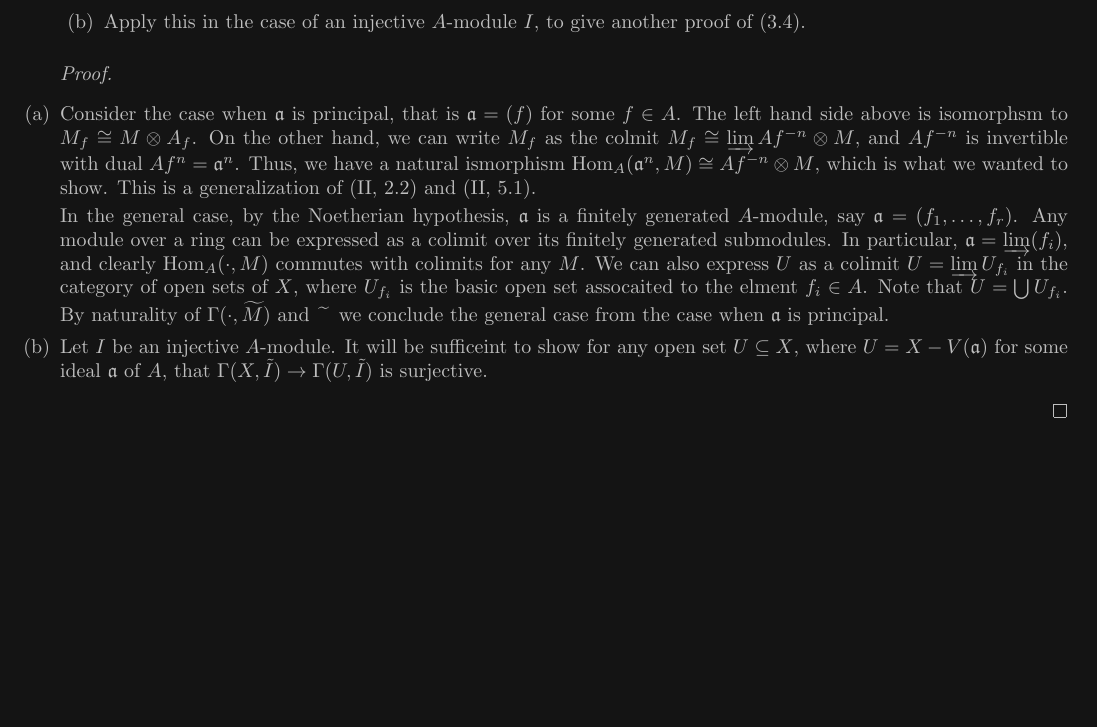
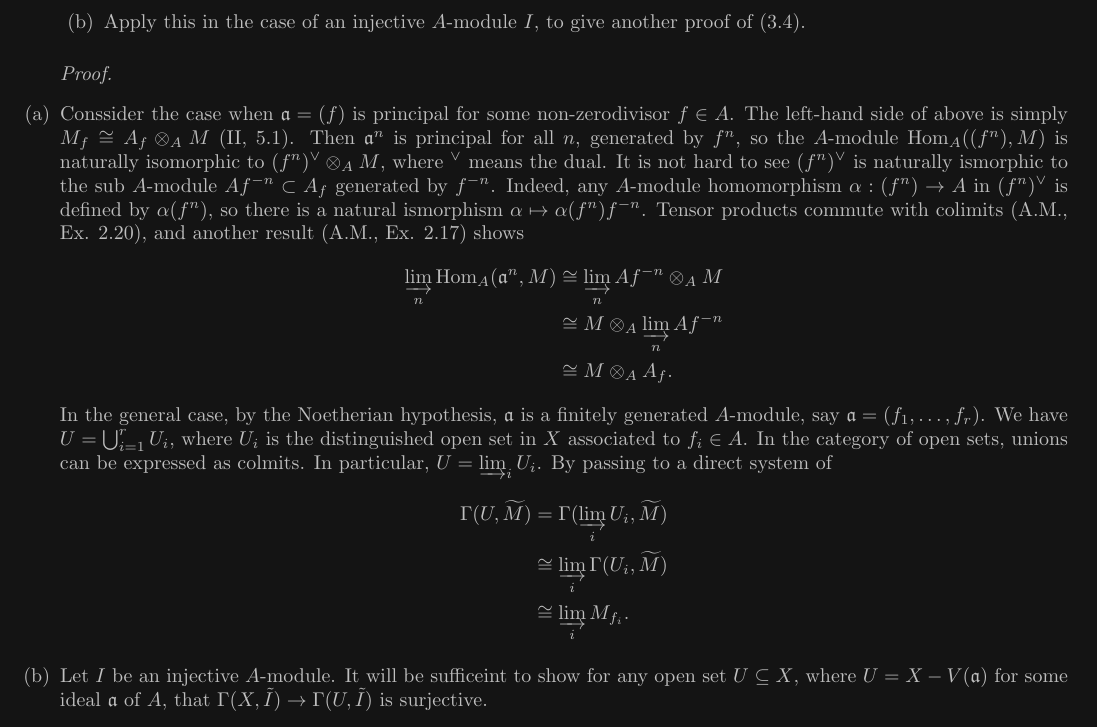
Before and after one commit to h38464874b/Algebraic-Geometry-Hartshorne, a LaTeX problem sheet (chapter3/section3/exercises.tex): part of page 2 of 2, cut so that both start at the same text, the shorter picture padded with empty space. Compiled offline with pdfLaTeX.

Commit message:
Progress 3.3.7

```diff
--- a/chapter3/section3/exercises.tex
+++ b/chapter3/section3/exercises.tex
@@ -81,19 +81,27 @@ Hence, $\fI$ is flasque.
 
 \begin{proof} $ $ \vspace{0pt}
 \begin{itemize} [leftmargin=0cm]
-\item[(a)] Consider the case when $\goth{a}$ is principal, that is $\goth{a} = (f)$ for some $f \in A$.
-The left hand side above is isomorphsm to $M_f \cong M \otimes A_f$.
-On the other hand, we can write $M_f$ as the colmit $M_f \cong \varinjlim Af^{-n} \otimes M$, and $Af^{-n}$ is invertible with dual $Af^n = \goth{a}^n$.
-Thus, we have a natural ismorphism $\Hom_A(\goth{a}^n, M) \cong Af^{-n} \otimes M$, which is what we wanted to show.
-This is a generalization of (II, 2.2) and (II, 5.1).
-
+\item[(a)] Conssider the case when $\goth{a} = (f)$ is principal for some non-zerodivisor $f \in A$.
+The left-hand side of above is simply $M_f \cong A_f \otimes_A M$ (II, 5.1).
+Then $\goth{a}^n$ is principal for all $n$, generated by $f^n$, so the $A$-module $\Hom_A((f^n), M)$ is naturally isomorphic to $(f^n)^\vee \otimes_A M$, where ${}^\vee$ means the dual.
+It is not hard to see $(f^n)^\vee$ is naturally ismorphic to the sub $A$-module $Af^{-n} \subset A_f$ generated by $f^{-n}$.
+Indeed, any $A$-module homomorphism $\alpha : (f^n) \to A$ in $(f^n)^\vee$ is defined by $\alpha(f^n)$, so there is a natural ismorphism $\alpha \mapsto \alpha(f^{n})f^{-n}$.
+Tensor products commute with colimits (A.M., Ex. 2.20), and another result (A.M., Ex. 2.17) shows
+\begin{align*}
+  \varinjlim_n \Hom_A(\goth{a}^n, M) & \cong \varinjlim_n Af^{-n} \otimes_A M \\
+  & \cong M \otimes_A \varinjlim_n Af^{-n} \\
+  & \cong M \otimes_A A_f.
+\end{align*}
 In the general case, by the Noetherian hypothesis, $\goth{a}$ is a finitely generated $A$-module, say $\goth{a} = (f_1, \dots, f_r)$.
-Any module over a ring can be expressed as a colimit over its finitely generated submodules.
-In particular, $\goth{a} = \varinjlim (f_i)$, and clearly $\Hom_A(\cdot, M)$ commutes with colimits for any $M$.
-We can also express $U$ as a colimit $U = \varinjlim U_{f_i}$ in the category of open sets of $X$, where $U_{f_i}$ is the basic open set assocaited to the elment $f_i \in A$.
-Note that $U =\bigcup U_{f_i}$.
-By naturality of $\Gamma(\cdot, \widetilde{M})$ and $\hspace{4pt}\widetilde{}\hspace{4pt}$ we conclude the general case from the case when $\goth{a}$ is principal.
-
+We have $U = \bigcup_{i = 1}^r U_i$, where $U_i$ is the distinguished open set in $X$ associated to $f_i \in A$.
+In the category of open sets, unions can be expressed as colmits.
+In particular, $U = \varinjlim_i U_i$.
+By passing to a direct system of
+\begin{align*}
+  \Gamma(U, \widetilde{M}) & = \Gamma(\varinjlim_i U_i, \widetilde{M}) \\
+  & \cong \varinjlim_i \Gamma(U_i, \widetilde{M}) \\
+  & \cong \varinjlim_i M_{f_i}.
+\end{align*}
 \item[(b)] Let $I$ be an injective $A$-module.
 It will be sufficeint to show for any open set $U \subseteq X$, where $U = X - V(\goth{a})$ for some ideal $\goth{a}$ of $A$, that $\Gamma(X, \tilde{I}) \to \Gamma(U, \tilde{I})$ is surjective.
 
```
Also changed, not shown: chapter3/section3/exercises.pdf.
